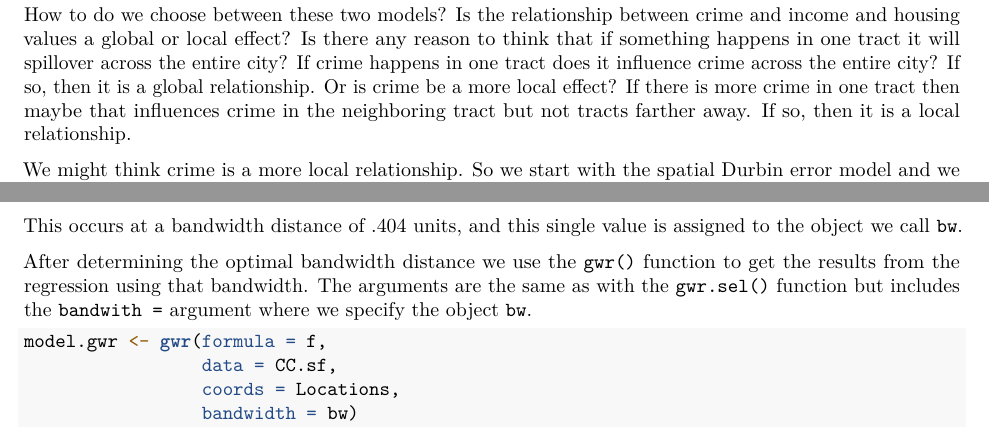
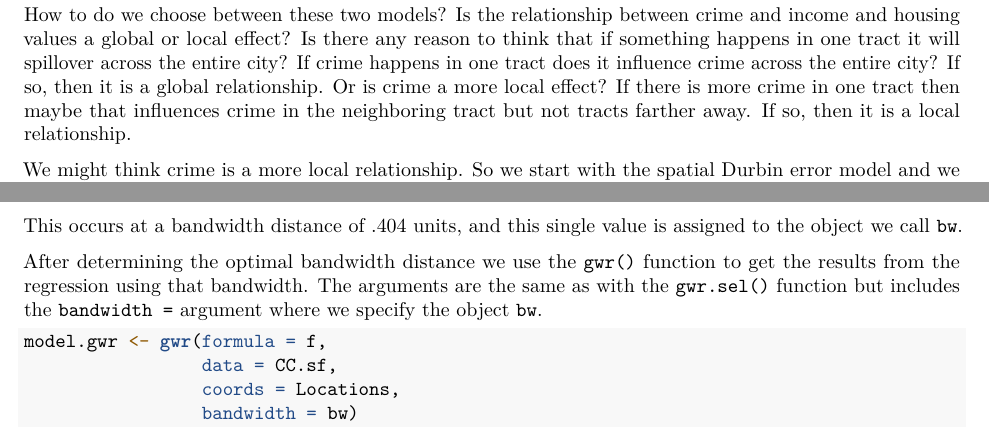
Before and after one commit to jelsner/ASS-2021, an R Markdown document (14-Lesson.Rmd): two parts of pages 4 and 6 of 11, joined at a grey line, cut so that both start at the same text. Rendered offline with R 4.5, knitr and Pandoc, then LaTeX, with nearby package versions; some code elsewhere in the file could not run offline.

Commit message:
Lesson 14

````diff
--- a/14-Lesson.Rmd
+++ b/14-Lesson.Rmd
@@ -141,7 +141,7 @@ The SDM is a SLYM that also includes a spatial lag X term. To fit a SDM we use t
                                     type = "mixed") )
 ```
 
-How to do we choose between these two models? Is the relationship between crime and income and housing values a global or local effect? Is there any reason to think that if something happens in one tract it will spillover across the entire city?  If crime happens in one tract does it influence crime across the entire city? If so, then it is a global relationship. Or is crime be a more local effect? If there is more crime in one tract then maybe that influences crime in the neighboring tract but not tracts farther away. If so, then it is a local relationship.
+How to do we choose between these two models? Is the relationship between crime and income and housing values a global or local effect? Is there any reason to think that if something happens in one tract it will spillover across the entire city?  If crime happens in one tract does it influence crime across the entire city? If so, then it is a global relationship. Or is crime a more local effect? If there is more crime in one tract then maybe that influences crime in the neighboring tract but not tracts farther away. If so, then it is a local relationship.
 
 We might think crime is a more local relationship. So we start with the spatial Durbin error model and we look at the $p$-values on the direct and indirect effects.
 ```{r}
@@ -215,7 +215,7 @@ The procedure continues by increasing the bandwidth distance (to 3.59) and then
 
 This occurs at a bandwidth distance of .404 units, and this single value is assigned to the object we call `bw`.
 
-After determining the optimal bandwidth distance we use the `gwr()` function to get the results from the regression using that bandwidth. The arguments are the same as with the `gwr.sel()` function but includes the `bandwith =` argument where we specify the object `bw`.
+After determining the optimal bandwidth distance we use the `gwr()` function to get the results from the regression using that bandwidth. The arguments are the same as with the `gwr.sel()` function but includes the `bandwidth =` argument where we specify the object `bw`.
 ```{r}
 model.gwr <- gwr(formula = f,
                  data = CC.sf,
````
